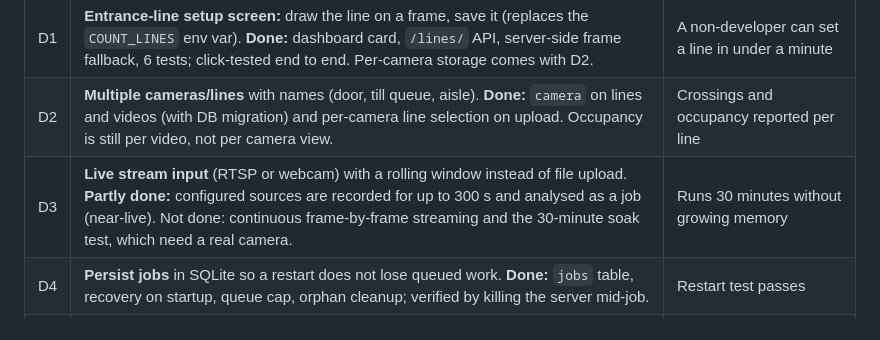
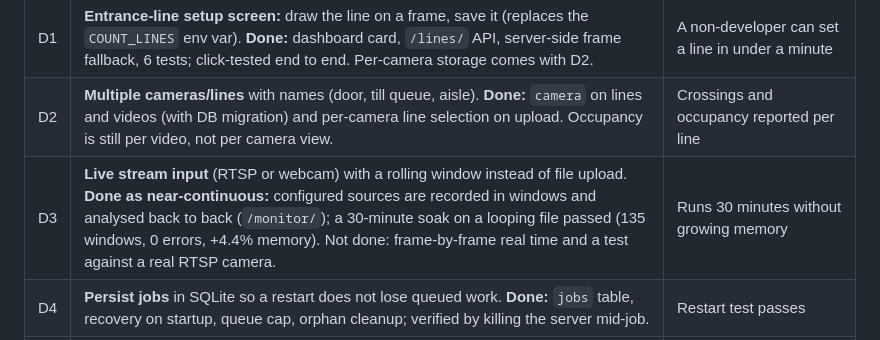
Before and after one commit to Vidushi1408/RetailVision, a Markdown page: docs/ROADMAP.md, the part around the change. Rendered like a GitHub page.

Commit message:
Record measurement results and soak outcome
Co-Authored-By: Claude Sonnet 5.5 <noreply@anthropic.com>

```diff
--- a/docs/ROADMAP.md
+++ b/docs/ROADMAP.md
@@ -41,7 +41,7 @@ clip for occupancy. State clearly that the store-specific claim is then unproven
 |---|---|---|
 | D1 | **Entrance-line setup screen:** draw the line on a frame, save it (replaces the `COUNT_LINES` env var). **Done:** dashboard card, `/lines/` API, server-side frame fallback, 6 tests; click-tested end to end. Per-camera storage comes with D2. | A non-developer can set a line in under a minute |
 | D2 | **Multiple cameras/lines** with names (door, till queue, aisle). **Done:** `camera` on lines and videos (with DB migration) and per-camera line selection on upload. Occupancy is still per video, not per camera view. | Crossings and occupancy reported per line |
-| D3 | **Live stream input** (RTSP or webcam) with a rolling window instead of file upload. **Partly done:** configured sources are recorded for up to 300 s and analysed as a job (near-live). Not done: continuous frame-by-frame streaming and the 30-minute soak test, which need a real camera. | Runs 30 minutes without growing memory |
+| D3 | **Live stream input** (RTSP or webcam) with a rolling window instead of file upload. **Done as near-continuous:** configured sources are recorded in windows and analysed back to back (`/monitor/`); a 30-minute soak on a looping file passed (135 windows, 0 errors, +4.4% memory). Not done: frame-by-frame real time and a test against a real RTSP camera. | Runs 30 minutes without growing memory |
 | D4 | **Persist jobs** in SQLite so a restart does not lose queued work. **Done:** `jobs` table, recovery on startup, queue cap, orphan cleanup; verified by killing the server mid-job. | Restart test passes |
 | D5 | **Auth and limits:** a simple API key or login on upload/ask; analyst table allow-list and a 5 s SQL timeout. **Done:** shared key + login cookie, SQLite authorizer allow-list, 5 s timeout, 50-row cap, question length and per-client rate limits. | Unauthenticated calls return 401; a runaway query is cancelled |
 | D6 | **Privacy controls:** do not keep the uploaded video after analysis (already deleted), optional face blur on exported frames, retention setting for the database, a short privacy note in the README. **Done:** retention (`RETENTION_DAYS`, purge, wipe), dashboard Privacy card, README. Face blur was not built: the app never stores or exports face or person images, so there is nothing to blur. | Documented and tested |
```
Also changed, not shown: PLAN.md (+55 -0 lines).
